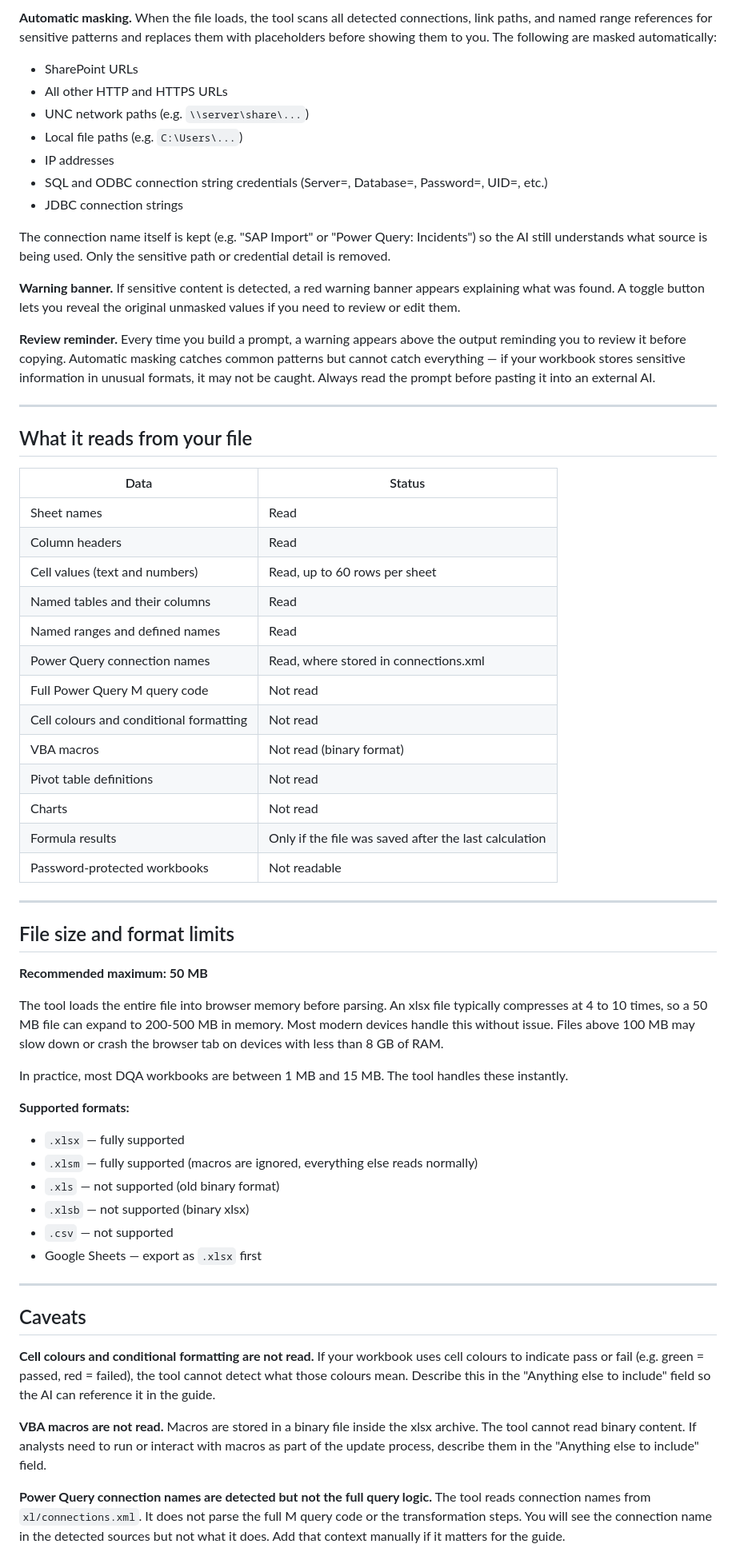
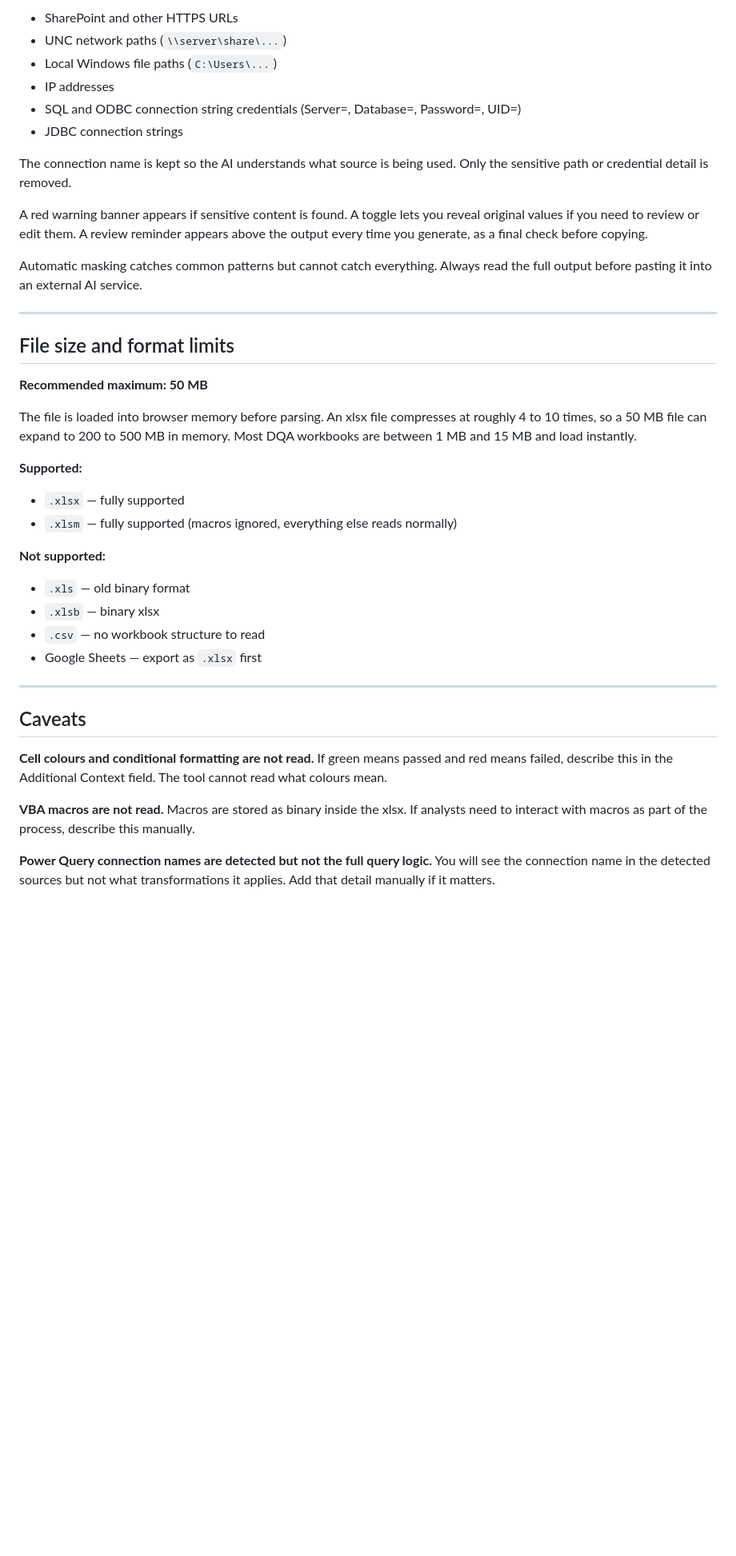
Before and after one commit to eritrouib/dqa-guide-builder, a Markdown page: README.md, the part around one of its changes. Shown at 80% size. Rendered like a GitHub page; blank space fills up the shorter version.

```diff
--- a/README.md
+++ b/README.md
@@ -26,39 +64,16 @@ However, the prompt the tool generates contains your workbook content — sheet
 
-**Automatic masking.** When the file loads, the tool scans all detected connections, link paths, and named range references for sensitive patterns and replaces them with placeholders before showing them to you. The following are masked automatically:
-
-- SharePoint URLs
-- All other HTTP and HTTPS URLs
-- UNC network paths (e.g. `\\server\share\...`)
-- Local file paths (e.g. `C:\Users\...`)
+- SharePoint and other HTTPS URLs
+- UNC network paths (`\\server\share\...`)
+- Local Windows file paths (`C:\Users\...`)
 - IP addresses
-- SQL and ODBC connection string credentials (Server=, Database=, Password=, UID=, etc.)
+- SQL and ODBC connection string credentials (Server=, Database=, Password=, UID=)
 - JDBC connection strings
 
-The connection name itself is kept (e.g. "SAP Import" or "Power Query: Incidents") so the AI still understands what source is being used. Only the sensitive path or credential detail is removed.
+The connection name is kept so the AI understands what source is being used. Only the sensitive path or credential detail is removed.
 
-**Warning banner.** If sensitive content is detected, a red warning banner appears explaining what was found. A toggle button lets you reveal the original unmasked values if you need to review or edit them.
+A red warning banner appears if sensitive content is found. A toggle lets you reveal original values if you need to review or edit them. A review reminder appears above the output every time you generate, as a final check before copying.
 
-**Review reminder.** Every time you build a prompt, a warning appears above the output reminding you to review it before copying. Automatic masking catches common patterns but cannot catch everything — if your workbook stores sensitive information in unusual formats, it may not be caught. Always read the prompt before pasting it into an external AI.
-
----
-
-## What it reads from your file
-
-| Data | Status |
-|---|---|
-| Sheet names | Read |
-| Column headers | Read |
-| Cell values (text and numbers) | Read, up to 60 rows per sheet |
-| Named tables and their columns | Read |
-| Named ranges and defined names | Read |
-| Power Query connection names | Read, where stored in connections.xml |
-| Full Power Query M query code | Not read |
-| Cell colours and conditional formatting | Not read |
-| VBA macros | Not read (binary format) |
-| Pivot table definitions | Not read |
-| Charts | Not read |
-| Formula results | Only if the file was saved after the last calculation |
-| Password-protected workbooks | Not readable |
+Automatic masking catches common patterns but cannot catch everything. Always read the full output before pasting it into an external AI service.
 
 ---
 
@@ -66,17 +81,16 @@ The connection name itself is kept (e.g. "SAP Import" or "Power Query: Incidents
 
 **Recommended maximum: 50 MB**
 
-The tool loads the entire file into browser memory before parsing. An xlsx file typically compresses at 4 to 10 times, so a 50 MB file can expand to 200-500 MB in memory. Most modern devices handle this without issue. Files above 100 MB may slow down or crash the browser tab on devices with less than 8 GB of RAM.
+The file is loaded into browser memory before parsing. An xlsx file compresses at roughly 4 to 10 times, so a 50 MB file can expand to 200 to 500 MB in memory. Most DQA workbooks are between 1 MB and 15 MB and load instantly.
 
-In practice, most DQA workbooks are between 1 MB and 15 MB. The tool handles these instantly.
+**Supported:**
+- `.xlsx` — fully supported
+- `.xlsm` — fully supported (macros ignored, everything else reads normally)
 
-**Supported formats:**
-
-- `.xlsx` — fully supported
-- `.xlsm` — fully supported (macros are ignored, everything else reads normally)
-- `.xls` — not supported (old binary format)
-- `.xlsb` — not supported (binary xlsx)
-- `.csv` — not supported
+**Not supported:**
+- `.xls` — old binary format
+- `.xlsb` — binary xlsx
+- `.csv` — no workbook structure to read
 - Google Sheets — export as `.xlsx` first
 
 ---
@@ -84,12 +98,12 @@ In practice, most DQA workbooks are between 1 MB and 15 MB. The tool handles the
 ## Caveats
 
 **Cell colours and conditional formatting are not read.**
-If your workbook uses cell colours to indicate pass or fail (e.g. green = passed, red = failed), the tool cannot detect what those colours mean. Describe this in the "Anything else to include" field so the AI can reference it in the guide.
+If green means passed and red means failed, describe this in the Additional Context field. The tool cannot read what colours mean.
 
 **VBA macros are not read.**
-Macros are stored in a binary file inside the xlsx archive. The tool cannot read binary content. If analysts need to run or interact with macros as part of the update process, describe them in the "Anything else to include" field.
+Macros are stored as binary inside the xlsx. If analysts need to interact with macros as part of the process, describe this manually.
 
 **Power Query connection names are detected but not the full query logic.**
-The tool reads connection names from `xl/connections.xml`. It does not parse the full M query code or the transformation steps. You will see the connection name in the detected sources but not what it does. Add that context manually if it matters for the guide.
+You will see the connection name in the detected sources but not what transformations it applies. Add that detail manually if it matters.
 
 **Formula results only appear if the file was saved after calculation.**
```
Also changed, not shown: other parts of README.md (+85 -52 lines).
